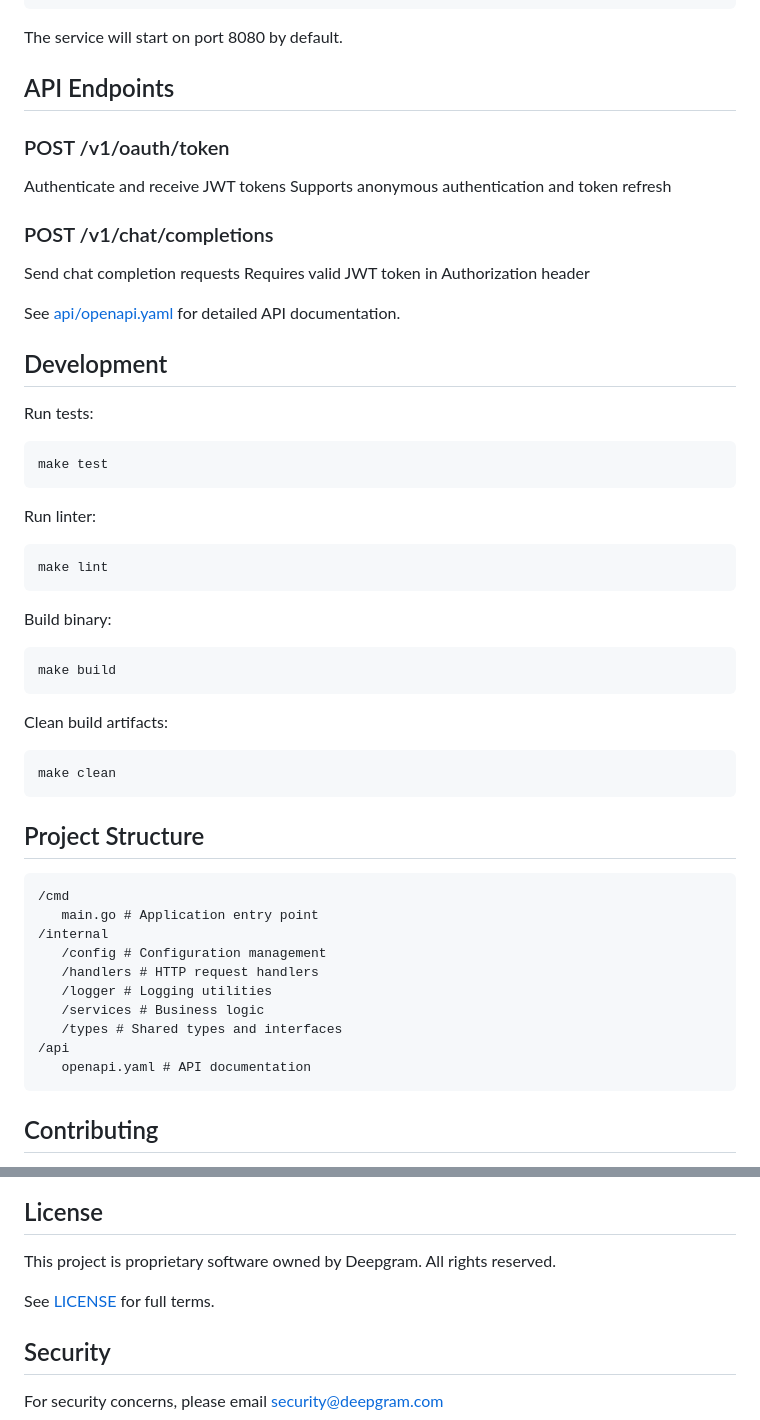
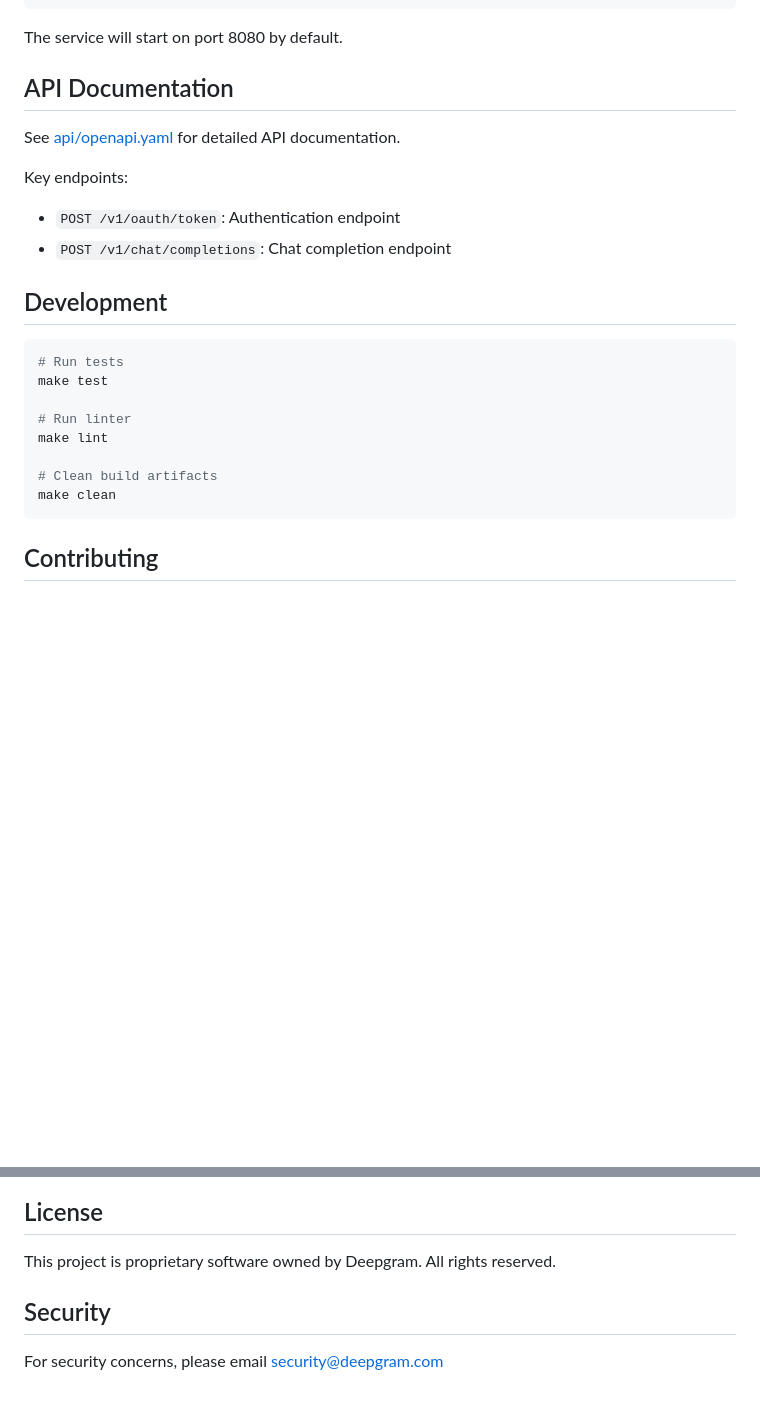
Before and after one commit to deepgram/gnosis, a Markdown page: README.md, 2 parts joined by grey strips. Rendered like a GitHub page; blank space fills up the shorter version.

````diff
--- a/README.md
+++ b/README.md
@@ -153,59 +110,26 @@ make build
 
 The service will start on port 8080 by default.
 
-## API Endpoints
-
-### POST /v1/oauth/token
-
-Authenticate and receive JWT tokens
-Supports anonymous authentication and token refresh
-
-### POST /v1/chat/completions
-
-Send chat completion requests
-Requires valid JWT token in Authorization header
+## API Documentation
 
 See [api/openapi.yaml](./api/openapi.yaml) for detailed API documentation.
 
+Key endpoints:
+
+- `POST /v1/oauth/token`: Authentication endpoint
+- `POST /v1/chat/completions`: Chat completion endpoint
+
 ## Development
 
-Run tests:
+```sh
+# Run tests
+make test
 
-```sh
-make test
-```
+# Run linter
+make lint
 
-Run linter:
-
-```sh
-make lint
-```
-
-Build binary:
-
-```sh
-make build
-```
-
-Clean build artifacts:
-
-```sh
+# Clean build artifacts
 make clean
-```
-
-## Project Structure
-
-```text
-/cmd
-   main.go # Application entry point
-/internal
-   /config # Configuration management
-   /handlers # HTTP request handlers
-   /logger # Logging utilities
-   /services # Business logic
-   /types # Shared types and interfaces
-/api
-   openapi.yaml # API documentation
 ```
 
 ## Contributing
@@ -220,8 +144,6 @@ make clean
 
 This project is proprietary software owned by Deepgram. All rights reserved.
 
-See [LICENSE](./LICENSE) for full terms.
-
 ## Security
 
 For security concerns, please email security@deepgram.com
````
Also changed, not shown: other parts of README.md (+48 -91 lines).
